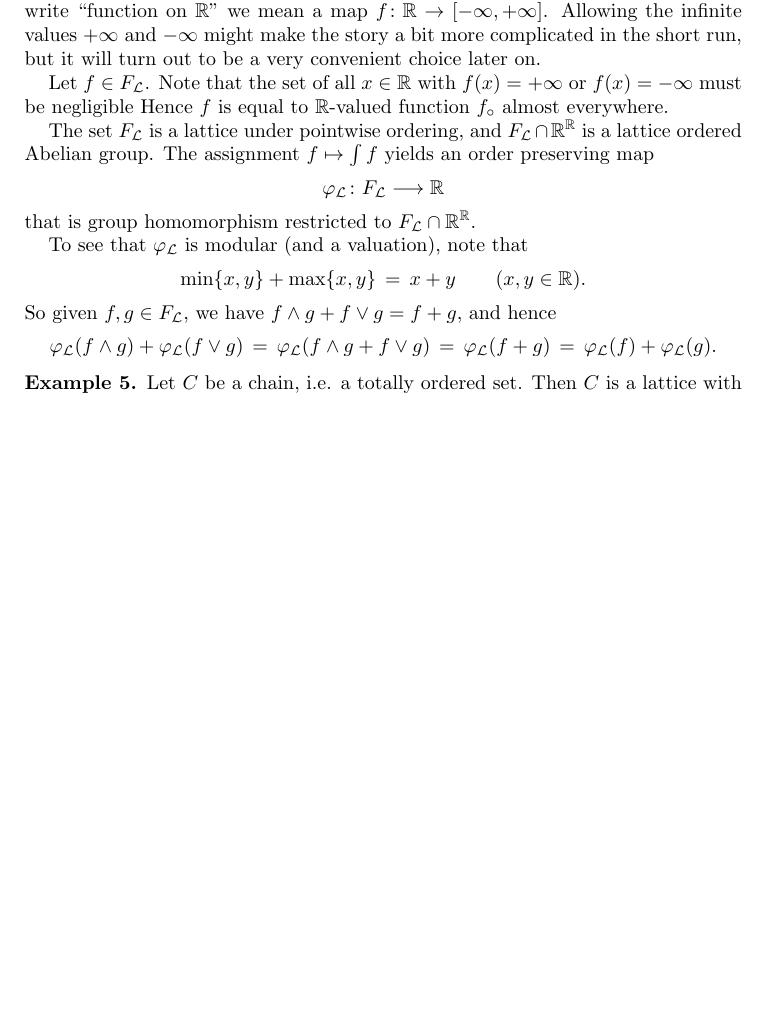
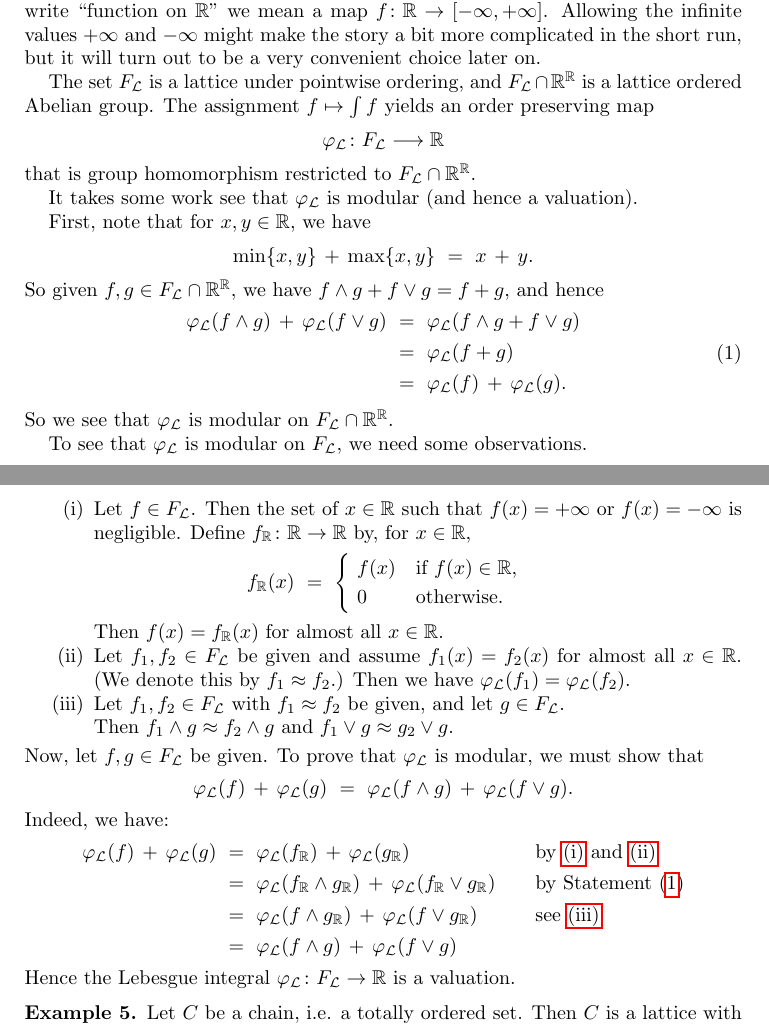
Before and after one commit to awesterb/master-thesis, a LaTeX paper (main.tex, which reads vals.tex): part of page 11 of 70 before the commit and two parts of pages 11 and 12 of 70 after it, the two joined at a grey line, cut so that both start at the same text, the shorter picture padded with empty space. Compiled offline with pdfLaTeX; a LaTeX package or settings file that is missing is left out.

Commit message:
changes to page 8

```diff
--- a/vals.tex
+++ b/vals.tex
@@ -110,12 +110,6 @@ might make the story a bit more complicated
 in the short run,
 but it will turn out to be a very convenient choice later on.
 
-Let $f\in \LF$.
-Note that the set of all~$x\in \R$
-with $f(x)=+\infty$ or $f(x)=-\infty$
-must be negligible
-Hence $f$ is equal to $\R$-valued
-function~$f_\circ$ almost everywhere.
 
 The set~$\LF$ is a lattice
 under pointwise ordering,
@@ -129,20 +123,82 @@ yields an order preserving map
 that is group homomorphism
 restricted to~$\LF\cap \R^\R$.
 
-To see that $\Lphi$ is modular (and a valuation),
-note that
+It takes some work see that $\Lphi$ is modular (and hence a valuation).
+
+First,
+note that for $x,y\in \R$, we have
 \begin{equation*}
-\min\{x,y\}+\max\{x,y\} \,=\, x+y\qquad(x,y\in \R).
+\min\{x,y\}\,+\,\max\{x,y\} \ =\ x\,+\,y.
 \end{equation*}
-So given $f,g\in \LF$,
+So given $f,g\in \LF\cap \R^\R$,
 we have $f\wedge g + f \vee g = f+ g$,
 and hence
+\begin{equation}
+\label{eq:lint-fin-mod}
+\begin{alignedat}{3}
+\Lphi(f\wedge g) \,+\, \Lphi(f\vee g)
+\ &=\ \Lphi(f\wedge g + f\vee g)\\
+\ &=\  \Lphi(f+g)\\
+\ &=\  \Lphi (f)\,+\,\Lphi(g).
+\end{alignedat}
+\end{equation}
+So we see that~$\Lphi$ is modular on~$\LF\cap \R^\R$.
+
+To see that $\Lphi$ is modular on~$\LF$, we need some observations.
+\begin{enumerate}
+\item
+\label{negl:1}
+Let $f\in\LF$.
+Then the set of~$x\in \R$ such that $f(x) = +\infty$
+or $f(x)=-\infty$
+is negligible.
+Define $f_\R\colon \R \ra \R$ by,
+for $x\in \R$,
 \begin{equation*}
-\Lphi(f\wedge g) + \Lphi(f\vee g)
-\,=\,\Lphi(f\wedge g + f\vee g)
-\,=\, \Lphi(f+g)
-\,=\, \Lphi (f)+\Lphi(g).
+f_\R(x) \ =\
+\begin{cases}
+\ f(x) &\text{if $f(x)\in\R$,}\\
+\ 0 &\text{otherwise.}
+\end{cases}
 \end{equation*}
+Then $f(x)=f_\R(x)$
+for almost all~$x\in \R$.
+
+\item
+\label{negl:2}
+Let $f_1,f_2 \in \LF$
+be given and assume $f_1(x) = f_2(x)$
+for almost all~$x\in \R$.
+(We denote this by $f_1 \approx f_2$.)
+Then we have  $\Lphi(f_1) = \Lphi(f_2)$.
+
+\item
+\label{negl:3}
+Let $f_1,f_2\in \LF$ with $f_1 \approx f_2$ be given,
+and let $g\in \LF$.\\
+Then $f_1 \wedge g \approx f_2 \wedge g$
+and $f_1 \vee g \approx g_2 \vee g$.
+\end{enumerate}
+Now,
+let $f,g\in \LF$ be given.
+To prove that $\Lphi$ is modular,
+we must show that
+\begin{equation*}
+\Lphi(f)\,+\,\Lphi(g) \ =\  \Lphi(f\wedge g) \,+\, \Lphi(f\vee g).
+\end{equation*}
+Indeed, we have:
+\begin{alignat*}{3}
+\Lphi(f) \,+\, \Lphi(g)
+  \ &=\  \Lphi(f_\R) \,+\, \Lphi(g_\R)
+    \qquad&&\text{by \ref{negl:1} and \ref{negl:2}}\\
+  \ &=\ \Lphi(f_\R\wedge g_\R) \,+\, \Lphi(f_\R \vee g_\R)
+    \qquad&&\text{by Statement~\eqref{eq:lint-fin-mod}}\\
+  \ &=\ \Lphi(f\wedge g_\R) \,+\, \Lphi(f \vee g_\R)
+    \qquad&&\text{see \ref{negl:3}}\\
+  \ &=\ \Lphi(f\wedge g) \,+\, \Lphi(f \vee g)
+    \qquad&&
+\end{alignat*}
+Hence the Lebesgue integral $\Lphi\colon \LF\ra \R$ is a valuation.
 \end{ex}
 
 %
```
